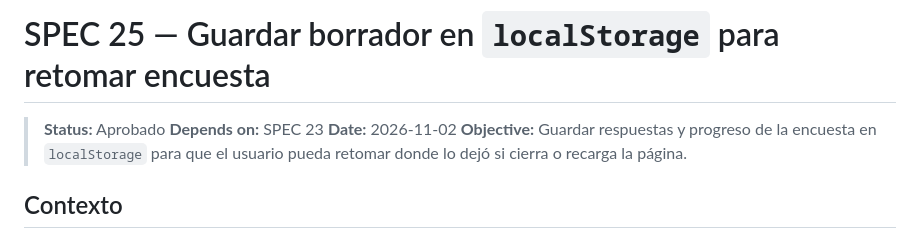
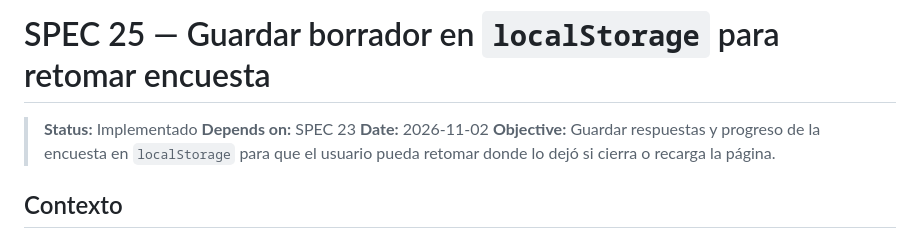
Before and after one commit to edgarcodev/encuesta-agente-ia, a Markdown page: specs/25-borrador-localstorage.md, the part around the change. GitHub-like rendering.

Commit message:
fix: update status to 'Implementado' in draft specification

```diff
--- a/specs/25-borrador-localstorage.md
+++ b/specs/25-borrador-localstorage.md
@@ -1,6 +1,6 @@
 # SPEC 25 — Guardar borrador en `localStorage` para retomar encuesta
 
-> **Status:** Aprobado
+> **Status:** Implementado
 > **Depends on:** SPEC 23
 > **Date:** 2026-11-02
 > **Objective:** Guardar respuestas y progreso de la encuesta en `localStorage` para que el usuario pueda retomar donde lo dejó si cierra o recarga la página.
```
